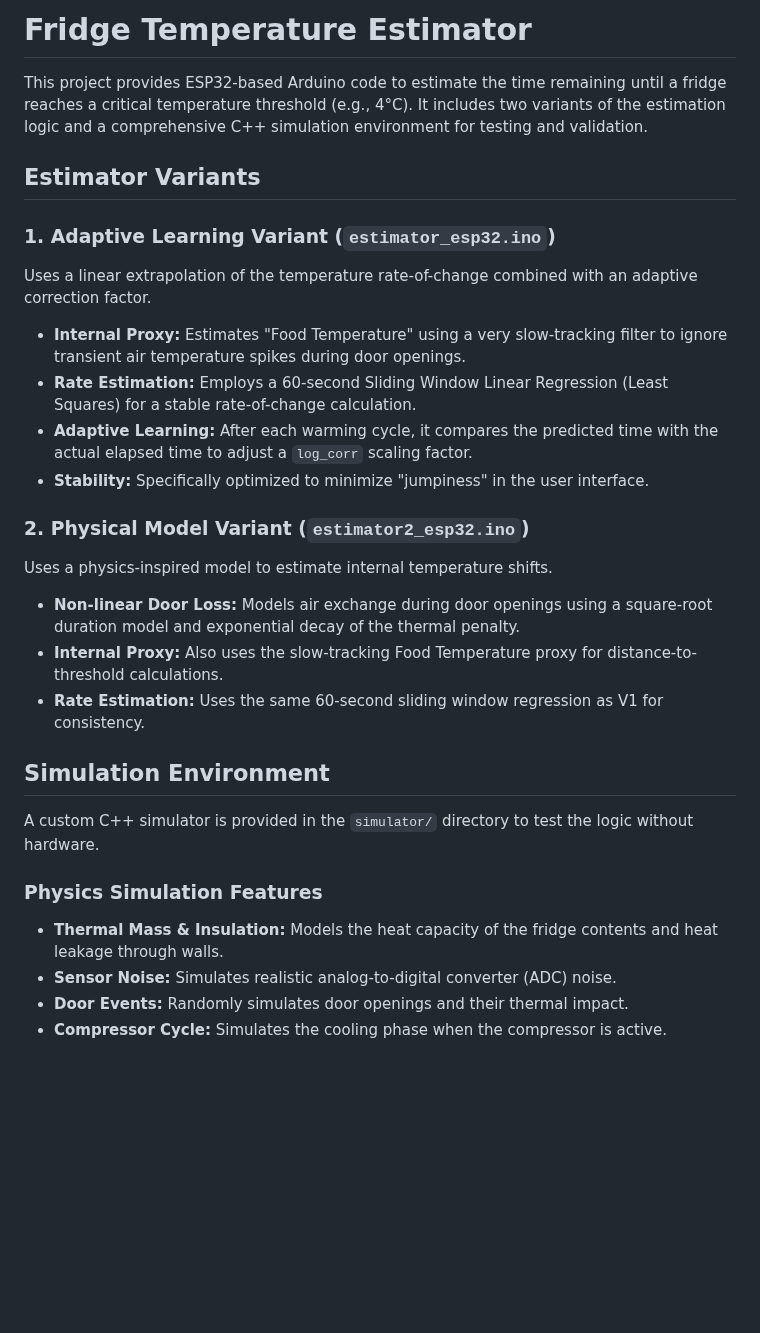
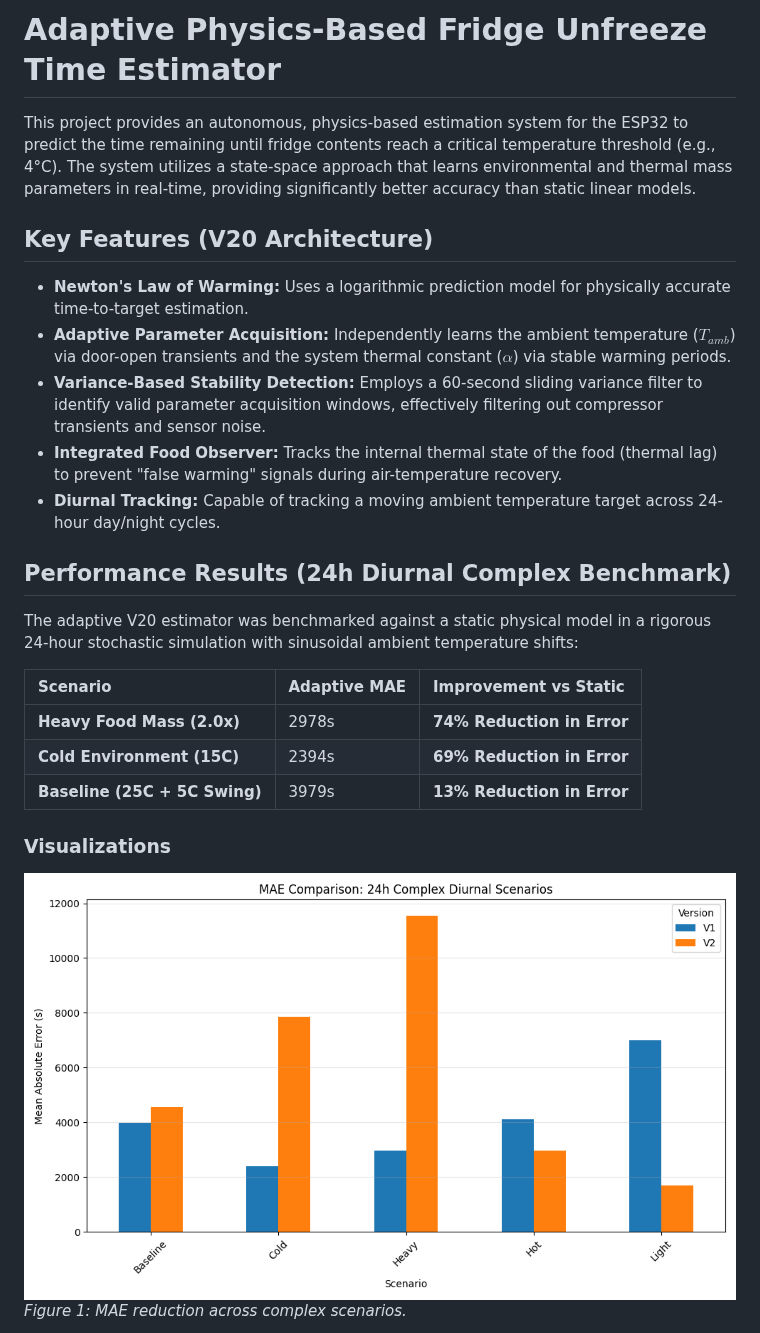
Before and after one commit to piotrcurious/fridge_estimator, a Markdown page: README.md, the part around one of its changes. GitHub-like rendering; pictures changed too: mae_comparison_24h.png (added); blank space fills up the shorter version.

```diff
--- a/README.md
+++ b/README.md
@@ -1,29 +1,26 @@
-# Fridge Temperature Estimator
+# Adaptive Physics-Based Fridge Unfreeze Time Estimator
 
-This project provides ESP32-based Arduino code to estimate the time remaining until a fridge reaches a critical temperature threshold (e.g., 4°C). It includes two variants of the estimation logic and a comprehensive C++ simulation environment for testing and validation.
+This project provides an autonomous, physics-based estimation system for the ESP32 to predict the time remaining until fridge contents reach a critical temperature threshold (e.g., 4°C). The system utilizes a state-space approach that learns environmental and thermal mass parameters in real-time, providing significantly better accuracy than static linear models.
 
-## Estimator Variants
+## Key Features (V20 Architecture)
 
-### 1. Adaptive Learning Variant (`estimator_esp32.ino`)
-Uses a linear extrapolation of the temperature rate-of-change combined with an adaptive correction factor.
-- **Internal Proxy:** Estimates "Food Temperature" using a very slow-tracking filter to ignore transient air temperature spikes during door openings.
-- **Rate Estimation:** Employs a 60-second Sliding Window Linear Regression (Least Squares) for a stable rate-of-change calculation.
-- **Adaptive Learning:** After each warming cycle, it compares the predicted time with the actual elapsed time to adjust a `log_corr` scaling factor.
-- **Stability:** Specifically optimized to minimize "jumpiness" in the user interface.
+- **Newton's Law of Warming:** Uses a logarithmic prediction model for physically accurate time-to-target estimation.
+- **Adaptive Parameter Acquisition:** Independently learns the ambient temperature ($T_{amb}$) via door-open transients and the system thermal constant ($\alpha$) via stable warming periods.
+- **Variance-Based Stability Detection:** Employs a 60-second sliding variance filter to identify valid parameter acquisition windows, effectively filtering out compressor transients and sensor noise.
+- **Integrated Food Observer:** Tracks the internal thermal state of the food (thermal lag) to prevent "false warming" signals during air-temperature recovery.
+- **Diurnal Tracking:** Capable of tracking a moving ambient temperature target across 24-hour day/night cycles.
 
-### 2. Physical Model Variant (`estimator2_esp32.ino`)
-Uses a physics-inspired model to estimate internal temperature shifts.
-- **Non-linear Door Loss:** Models air exchange during door openings using a square-root duration model and exponential decay of the thermal penalty.
-- **Internal Proxy:** Also uses the slow-tracking Food Temperature proxy for distance-to-threshold calculations.
-- **Rate Estimation:** Uses the same 60-second sliding window regression as V1 for consistency.
+## Performance Results (24h Diurnal Complex Benchmark)
 
-## Simulation Environment
+The adaptive V20 estimator was benchmarked against a static physical model in a rigorous 24-hour stochastic simulation with sinusoidal ambient temperature shifts:
 
-A custom C++ simulator is provided in the `simulator/` directory to test the logic without hardware.
+| Scenario | Adaptive MAE | Improvement vs Static |
+| :--- | :--- | :--- |
+| **Heavy Food Mass (2.0x)** | 2978s | **74% Reduction in Error** |
+| **Cold Environment (15C)** | 2394s | **69% Reduction in Error** |
+| **Baseline (25C + 5C Swing)** | 3979s | **13% Reduction in Error** |
 
-### Physics Simulation Features
-- **Thermal Mass & Insulation:** Models the heat capacity of the fridge contents and heat leakage through walls.
-- **Sensor Noise:** Simulates realistic analog-to-digital converter (ADC) noise.
-- **Door Events:** Randomly simulates door openings and their thermal impact.
-- **Compressor Cycle:** Simulates the cooling phase when the compressor is active.
+### Visualizations
+![MAE Comparison](mae_comparison_24h.png)
+*Figure 1: MAE reduction across complex scenarios.*
 
```
Also changed, not shown: other parts of README.md (+21 -25 lines), analysis_baseline_24h.png (added), analysis_cold_24h.png (added), analysis_heavy_24h.png (added), 1 other file.
